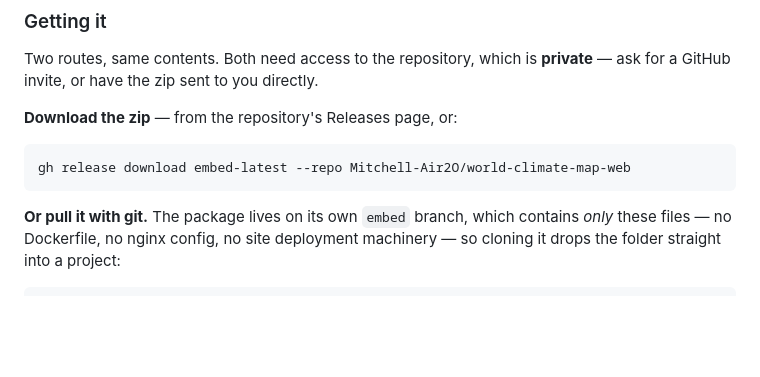
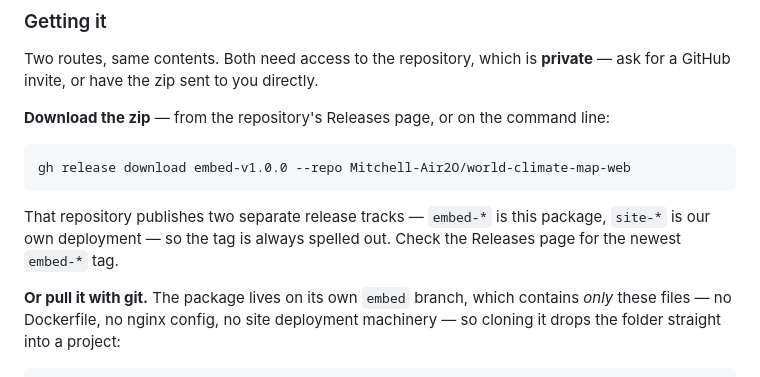
Before and after one commit to Mitchell-Air2O/world-climate-map-web, a Markdown page: README.md, the part around the change. Drawn GitHub-style; blank space fills up the shorter version.

Commit message:
Fix the release tag in the download command
Names the actual embed-v1.0.0 tag, and explains that this repository carries
two release tracks so the tag always has to be given explicitly.

Co-Authored-By: Claude Opus 5 <noreply@anthropic.com>

````diff
--- a/README.md
+++ b/README.md
@@ -49,11 +49,15 @@ them.
 Two routes, same contents. Both need access to the repository, which is **private** — ask
 for a GitHub invite, or have the zip sent to you directly.
 
-**Download the zip** — from the repository's Releases page, or:
+**Download the zip** — from the repository's Releases page, or on the command line:
 
 ```bash
-gh release download embed-latest --repo Mitchell-Air2O/world-climate-map-web
+gh release download embed-v1.0.0 --repo Mitchell-Air2O/world-climate-map-web
 ```
+
+That repository publishes two separate release tracks — `embed-*` is this package,
+`site-*` is our own deployment — so the tag is always spelled out. Check the Releases
+page for the newest `embed-*` tag.
 
 **Or pull it with git.** The package lives on its own `embed` branch, which contains
 *only* these files — no Dockerfile, no nginx config, no site deployment machinery — so
````
